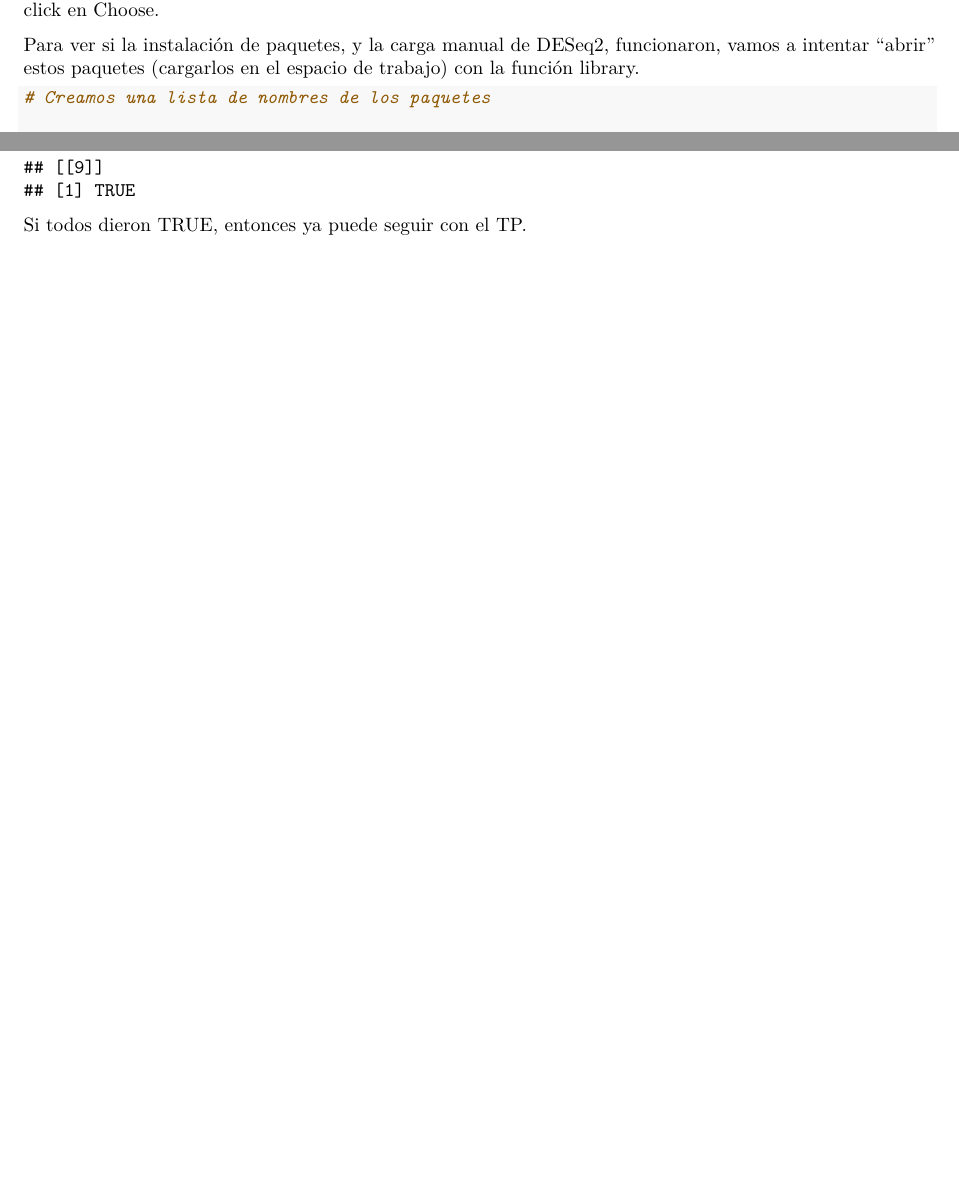
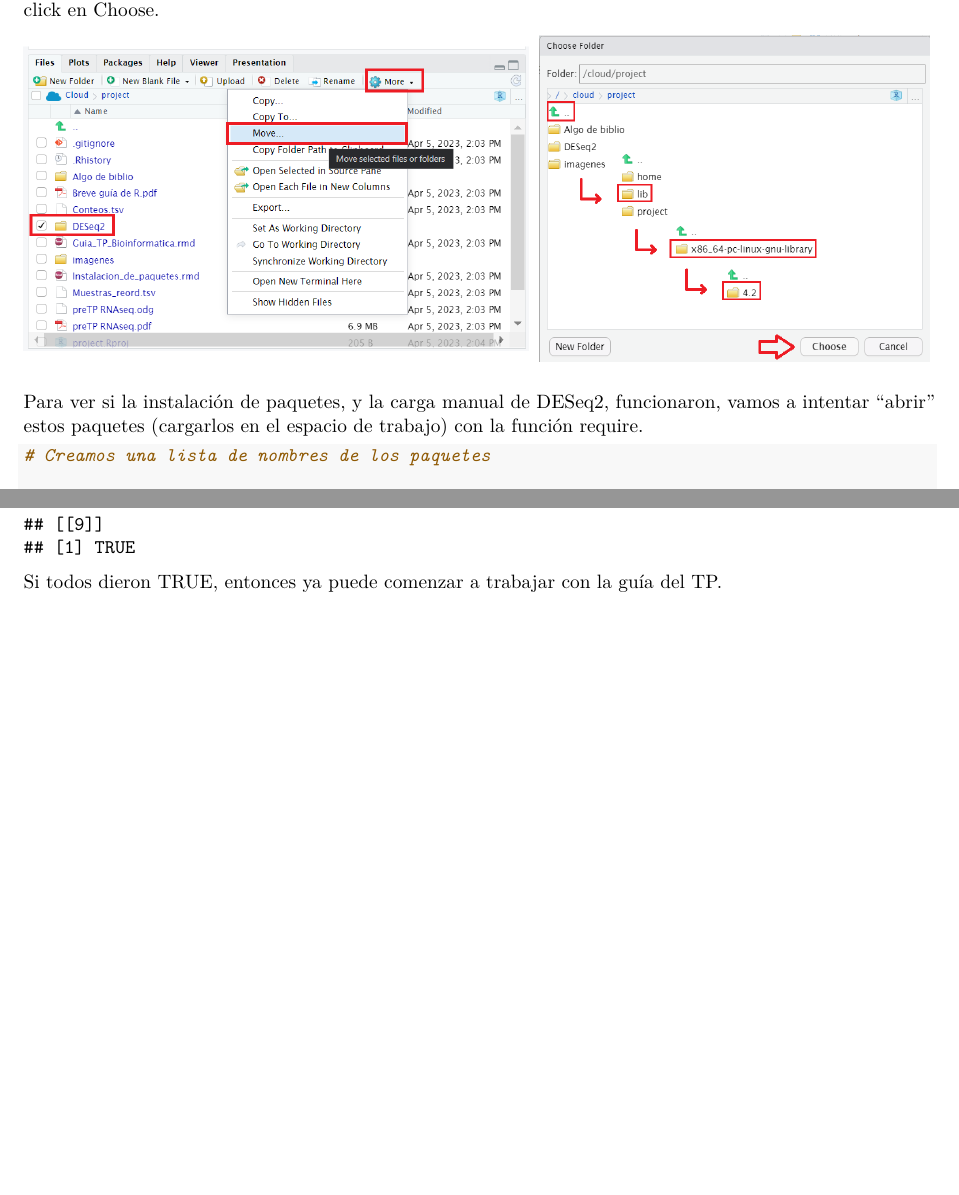
Before and after one commit to LicanMartinez/TP_bioinfo_BCyM_cloud, an R Markdown document (Instalacion_de_paquetes.rmd): two parts of pages 2 and 3 of 3, joined at a grey line, cut so that both start at the same text, the shorter picture padded with empty space. Rendered offline with R 4.5, knitr and Pandoc, then LaTeX, with nearby package versions.

Commit message:
Update instrucciones instalacion de paquetes

````diff
--- a/Instalacion_de_paquetes.rmd
+++ b/Instalacion_de_paquetes.rmd
@@ -51,7 +51,9 @@ if (length(new.packages)>0) {
 
 Hay un último paquete que vamos a necesitar y que, como es muy pesado para descargar e instalar desde la nube, es necesario cargarlo manualmente al espacio de trabajo de R cloud. Para esto, seleccione la carpeta DESeq2, click en el engranaje que dice *More \> Move...*, vamos hasta ../lib/x86_64-pc-linux-gnu-library/4.2/, click en Choose.
 
-Para ver si la instalación de paquetes, y la carga manual de DESeq2, funcionaron, vamos a intentar "abrir" estos paquetes (cargarlos en el espacio de trabajo) con la función library.
+![](imagenes/importDESeq.png)
+
+Para ver si la instalación de paquetes, y la carga manual de DESeq2, funcionaron, vamos a intentar "abrir" estos paquetes (cargarlos en el espacio de trabajo) con la función require.
 
 ```{r}
 
@@ -76,4 +78,4 @@ lapply(pckg.ls, # para cada nombre de la lista de paquetes instalados...
 
 ```
 
-Si todos dieron TRUE, entonces ya puede seguir con el TP.
+Si todos dieron TRUE, entonces ya puede comenzar a trabajar con la guía del TP.
````
Also changed, not shown: imagenes/importDESeq.png (added).
